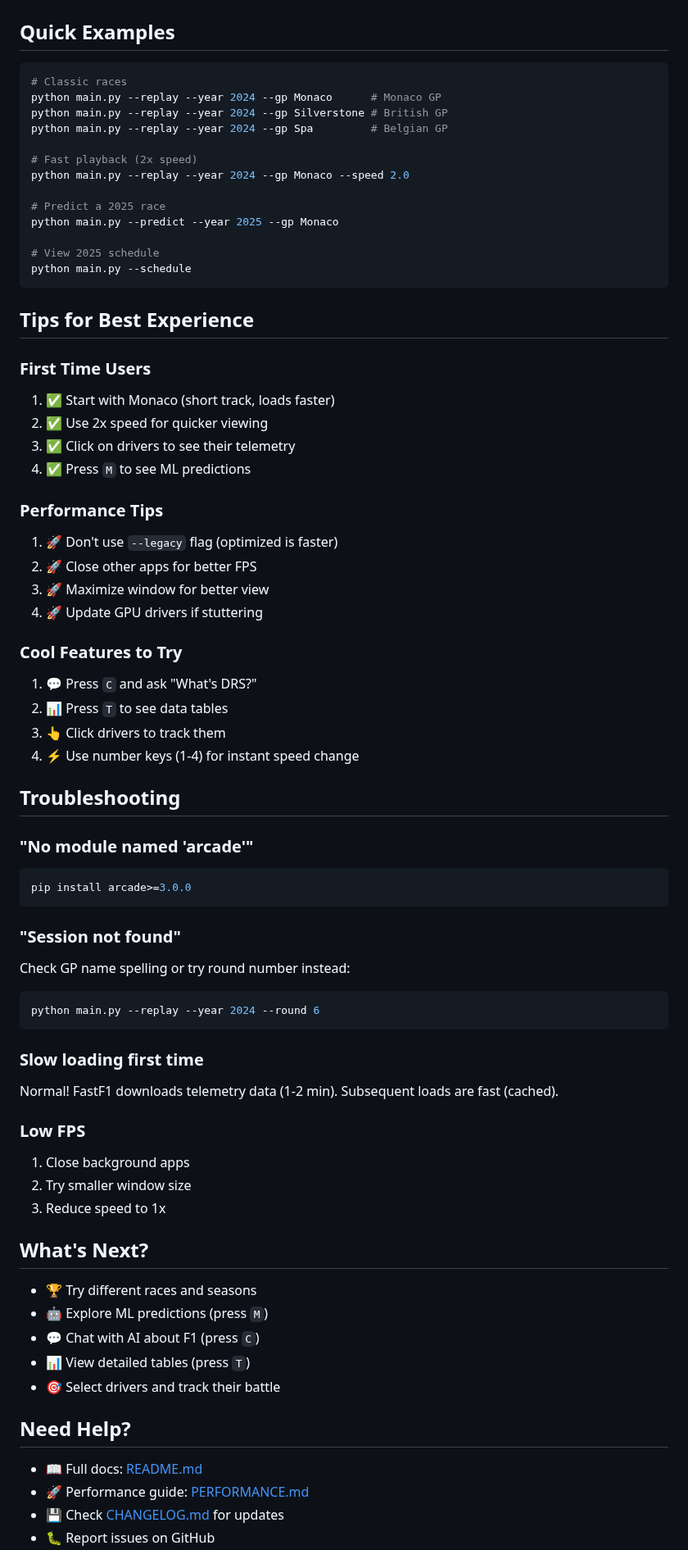
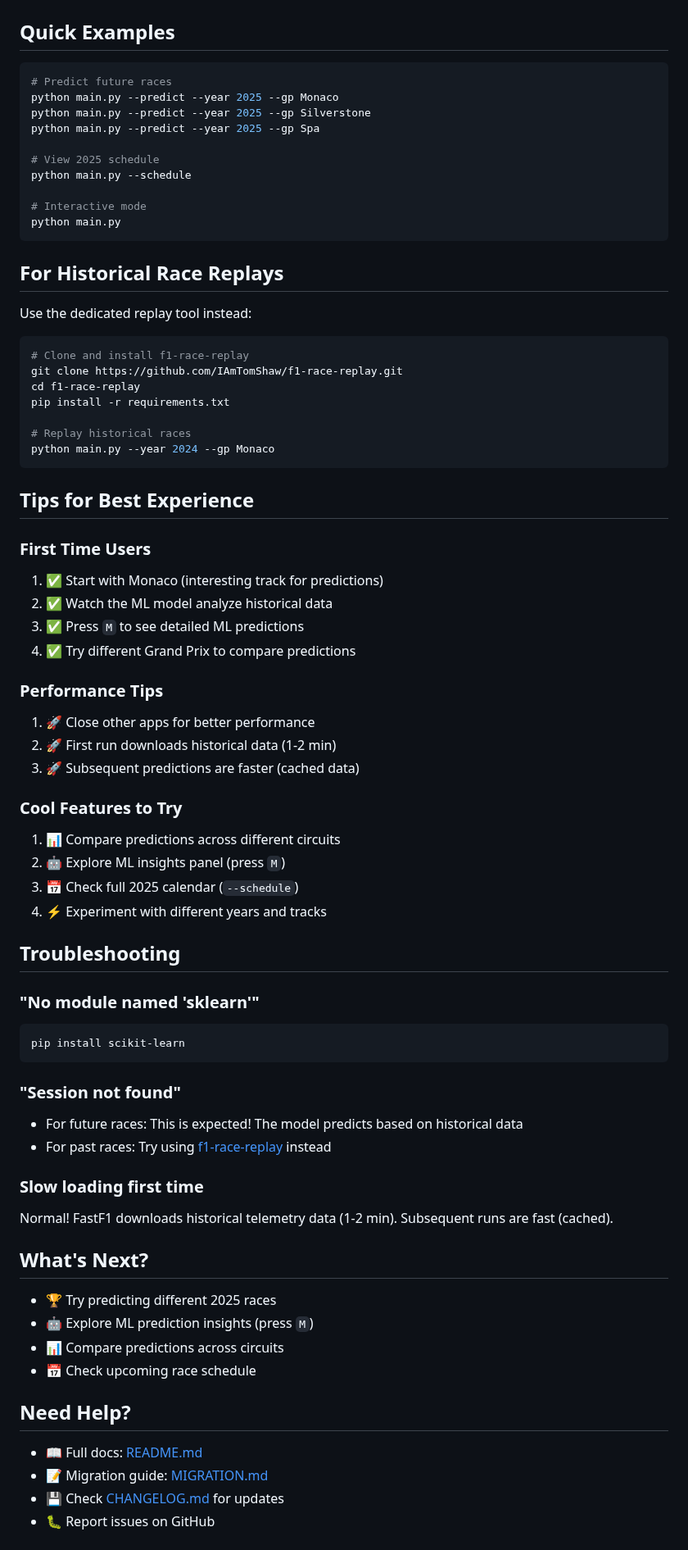
Before and after one commit to yakiniku35/F1_strategies, a Markdown page: QUICKSTART.md, the part around one of its changes. Shown at 82% size. Rendered like a GitHub page.

````diff
--- a/QUICKSTART.md
+++ b/QUICKSTART.md
@@ -88,73 +95,75 @@ Qatar, United States, Mexico, Brazil, Las Vegas, Abu Dhabi
 ## Quick Examples
 
 ```bash
-# Classic races
-python main.py --replay --year 2024 --gp Monaco      # Monaco GP
-python main.py --replay --year 2024 --gp Silverstone # British GP
-python main.py --replay --year 2024 --gp Spa         # Belgian GP
-
-# Fast playback (2x speed)
-python main.py --replay --year 2024 --gp Monaco --speed 2.0
-
-# Predict a 2025 race
+# Predict future races
 python main.py --predict --year 2025 --gp Monaco
+python main.py --predict --year 2025 --gp Silverstone
+python main.py --predict --year 2025 --gp Spa
 
 # View 2025 schedule
 python main.py --schedule
+
+# Interactive mode
+python main.py
+```
+
+## For Historical Race Replays
+
+Use the dedicated replay tool instead:
+
+```bash
+# Clone and install f1-race-replay
+git clone https://github.com/IAmTomShaw/f1-race-replay.git
+cd f1-race-replay
+pip install -r requirements.txt
+
+# Replay historical races
+python main.py --year 2024 --gp Monaco
 ```
 
 ## Tips for Best Experience
 
 ### First Time Users
-1. ✅ Start with Monaco (short track, loads faster)
-2. ✅ Use 2x speed for quicker viewing
-3. ✅ Click on drivers to see their telemetry
-4. ✅ Press `M` to see ML predictions
+1. ✅ Start with Monaco (interesting track for predictions)
+2. ✅ Watch the ML model analyze historical data
+3. ✅ Press `M` to see detailed ML predictions
+4. ✅ Try different Grand Prix to compare predictions
 
 ### Performance Tips
-1. 🚀 Don't use `--legacy` flag (optimized is faster)
-2. 🚀 Close other apps for better FPS
-3. 🚀 Maximize window for better view
-4. 🚀 Update GPU drivers if stuttering
+1. 🚀 Close other apps for better performance
+2. 🚀 First run downloads historical data (1-2 min)
+3. 🚀 Subsequent predictions are faster (cached data)
 
 ### Cool Features to Try
-1. 💬 Press `C` and ask "What's DRS?"
-2. 📊 Press `T` to see data tables
-3. 👆 Click drivers to track them
-4. ⚡ Use number keys (1-4) for instant speed change
+1. 📊 Compare predictions across different circuits
+2. 🤖 Explore ML insights panel (press `M`)
+3. 📅 Check full 2025 calendar (`--schedule`)
+4. ⚡ Experiment with different years and tracks
 
 ## Troubleshooting
 
-### "No module named 'arcade'"
+### "No module named 'sklearn'"
 ```bash
-pip install arcade>=3.0.0
+pip install scikit-learn
 ```
 
 ### "Session not found"
-Check GP name spelling or try round number instead:
-```bash
-python main.py --replay --year 2024 --round 6
-```
+- For future races: This is expected! The model predicts based on historical data
+- For past races: Try using [f1-race-replay](https://github.com/IAmTomShaw/f1-race-replay) instead
 
 ### Slow loading first time
-Normal! FastF1 downloads telemetry data (1-2 min). Subsequent loads are fast (cached).
-
-### Low FPS
-1. Close background apps
-2. Try smaller window size
-3. Reduce speed to 1x
+Normal! FastF1 downloads historical telemetry data (1-2 min). Subsequent runs are fast (cached).
 
 ## What's Next?
 
-- 🏆 Try different races and seasons
-- 🤖 Explore ML predictions (press `M`)
-- 💬 Chat with AI about F1 (press `C`)
-- 📊 View detailed tables (press `T`)
-- 🎯 Select drivers and track their battle
+- 🏆 Try predicting different 2025 races
+- 🤖 Explore ML prediction insights (press `M`)
+- 📊 Compare predictions across circuits
+- 📅 Check upcoming race schedule
 
 ## Need Help?
 
 - 📖 Full docs: [README.md](README.md)
-- 🚀 Performance guide: [PERFORMANCE.md](PERFORMANCE.md)
+- 📝 Migration guide: [MIGRATION.md](MIGRATION.md)
 - 💾 Check [CHANGELOG.md](CHANGELOG.md) for updates
 - 🐛 Report issues on GitHub
````
Also changed, not shown: other parts of QUICKSTART.md (+34 -43 lines), README.md (+30 -65 lines).
